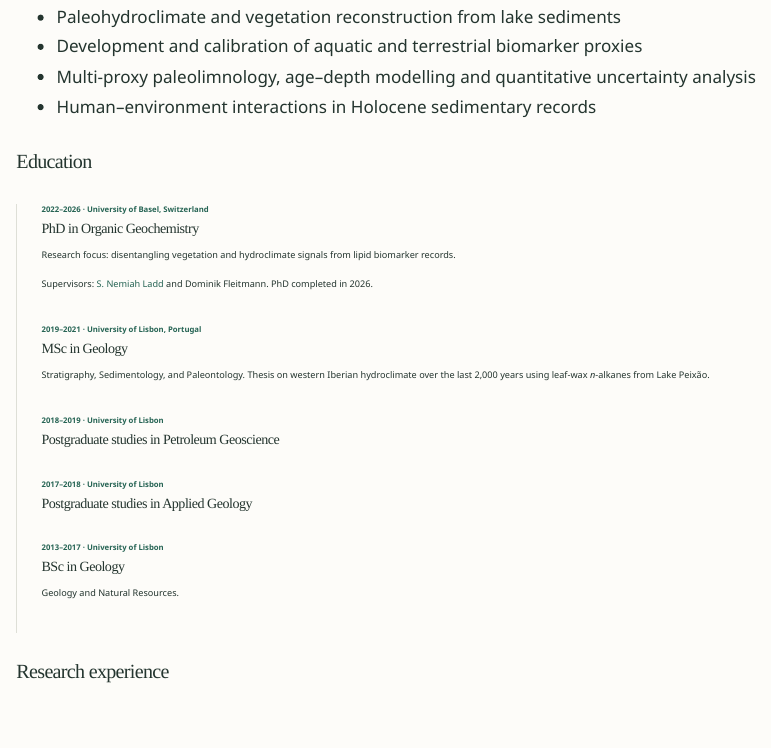
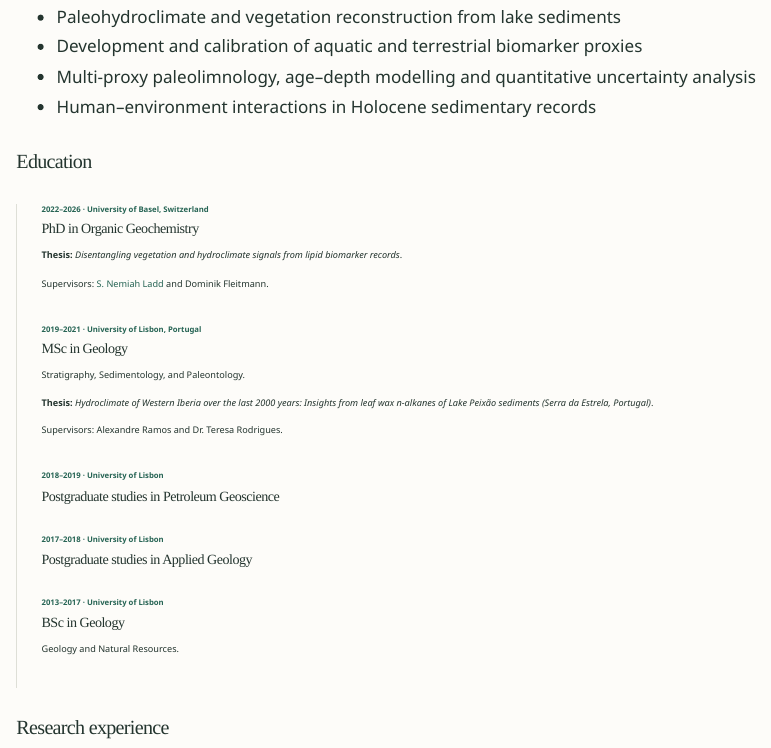
Before and after one commit to RicardoANSantos/RicardoANSantos.github.io, a Quarto document (cv.qmd): the page in a window 1100 px wide, from 320 px down. Rendered offline with R 4.5, knitr and Pandoc in place of Quarto, with nearby package versions.

Commit message:
Show full thesis titles and MSc supervisors in the CV
Replace the PhD research-focus wording with the thesis title, remove the extra completion sentence, and add the full MSc thesis title and supervisors.

Validation: Quarto render and existing site checks passed (15 pages, 559 local references).

```diff
--- a/cv.qmd
+++ b/cv.qmd
@@ -28,9 +28,9 @@ Organic geochemist with a PhD from the University of Basel, specializing in lipi
 
 ### PhD in Organic Geochemistry
 
-Research focus: disentangling vegetation and hydroclimate signals from lipid biomarker records.
+**Thesis:** *Disentangling vegetation and hydroclimate signals from lipid biomarker records*.
 
-Supervisors: [S. Nemiah Ladd](https://duw.unibas.ch/en/research-groups/organic-geochemistry/team/ladd/) and Dominik Fleitmann. PhD completed in 2026.
+Supervisors: [S. Nemiah Ladd](https://duw.unibas.ch/en/research-groups/organic-geochemistry/team/ladd/) and Dominik Fleitmann.
 :::
 
 ::: {.timeline-item}
@@ -38,7 +38,11 @@ Supervisors: [S. Nemiah Ladd](https://duw.unibas.ch/en/research-groups/organic-g
 
 ### MSc in Geology
 
-Stratigraphy, Sedimentology, and Paleontology. Thesis on western Iberian hydroclimate over the last 2,000 years using leaf-wax *n*-alkanes from Lake Peixão.
+Stratigraphy, Sedimentology, and Paleontology.
+
+**Thesis:** *Hydroclimate of Western Iberia over the last 2000 years: Insights from leaf wax n-alkanes of Lake Peixão sediments (Serra da Estrela, Portugal)*.
+
+Supervisors: Alexandre Ramos and Dr. Teresa Rodrigues.
 :::
 
 ::: {.timeline-item}
```
